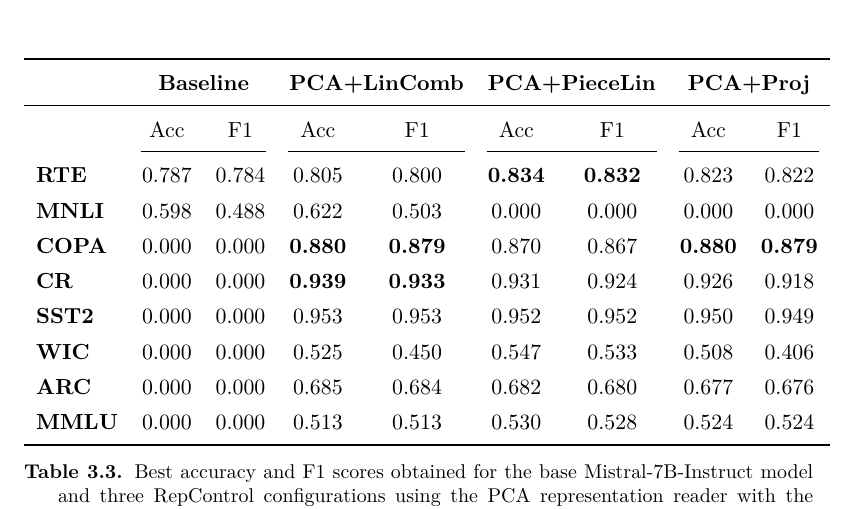
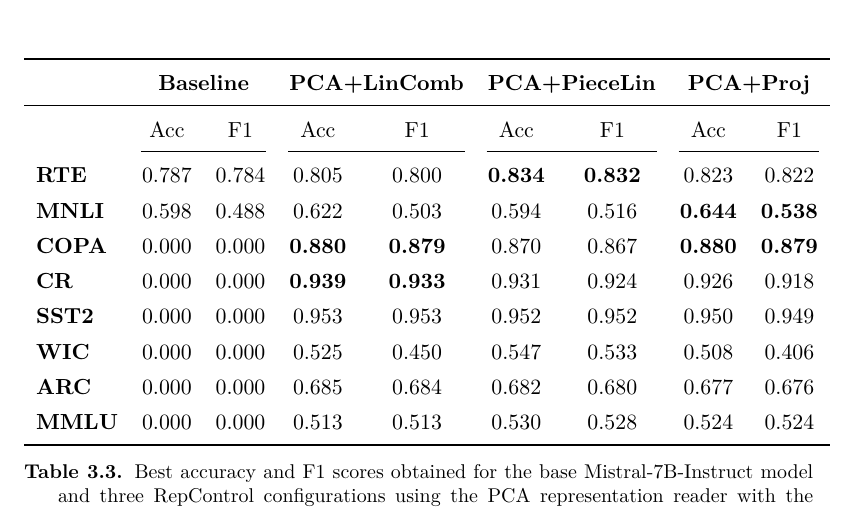
Before and after one commit to arianna011/shortcut-llm-icl, a LaTeX thesis (thesis/main.tex, which reads thesis/chapters/results.tex): part of page 50 of 59, cut so that both start at the same text. Compiled offline with pdfLaTeX.

Commit message:
added results

```diff
--- a/thesis/chapters/results.tex
+++ b/thesis/chapters/results.tex
@@ -388,7 +388,7 @@ Overall, these results indicate that effective shortcut mitigation requires a ca
 \textbf{RTE}
     & 0.787 & 0.784 & 0.805 & 0.800 & \textbf{0.834} & \textbf{0.832} & 0.823 & 0.822 \\
 \textbf{MNLI}
-    & 0.598 & 0.488 & 0.622 & 0.503 & 0.000 & 0.000 & 0.000 & 0.000 \\
+    & 0.598 & 0.488 & 0.622 & 0.503 & 0.594 & 0.516 & \textbf{0.644} & \textbf{0.538} \\
 \textbf{COPA}
     & 0.000 & 0.000 & \textbf{0.880} & \textbf{0.879} & 0.870 & 0.867 & \textbf{0.880} & \textbf{0.879} \\
 \textbf{CR}
```
